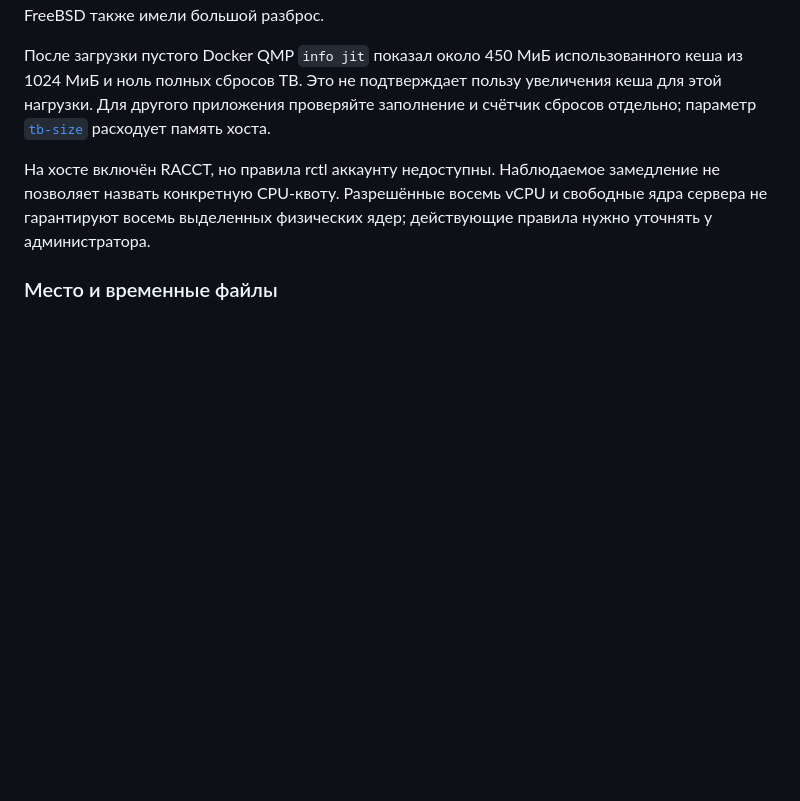
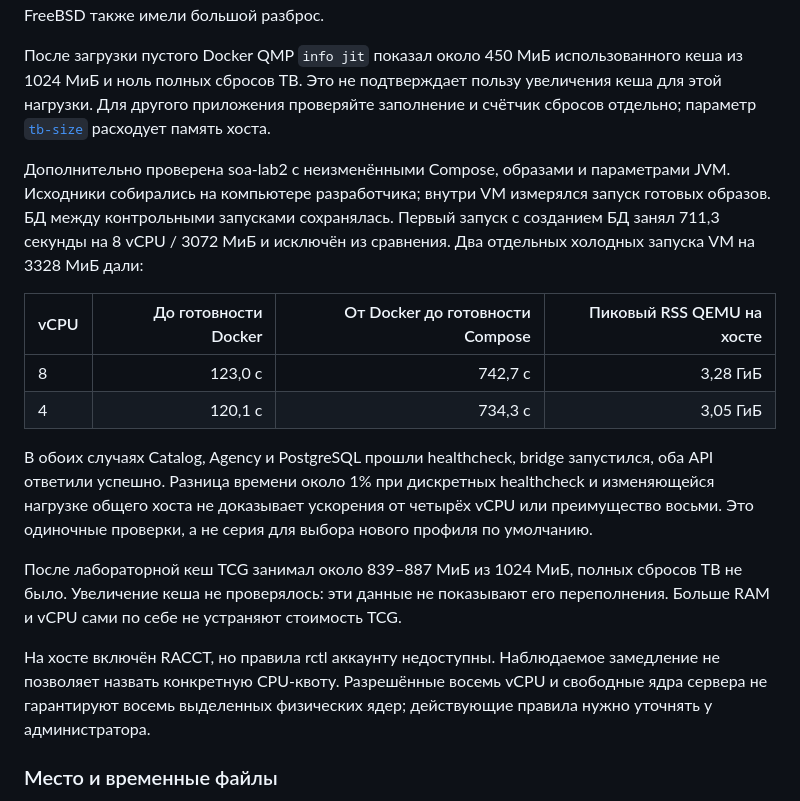
Before and after one commit to RedGry/helios-container, a Markdown page: docs/optimizations.md, the part around the change. GitHub-like rendering; blank space fills up the shorter version.

Commit message:
docs: record student soa-lab2 measurements

```diff
--- a/docs/optimizations.md
+++ b/docs/optimizations.md
@@ -238,6 +238,17 @@ time docker compose -f /workspace/my-app/compose.yaml up -d \
 
 После загрузки пустого Docker QMP `info jit` показал около 450 МиБ использованного кеша из 1024 МиБ и ноль полных сбросов TB. Это не подтверждает пользу увеличения кеша для этой нагрузки. Для другого приложения проверяйте заполнение и счётчик сбросов отдельно; параметр [`tb-size`](https://www.qemu.org/docs/master/system/qemu-manpage.html) расходует память хоста.
 
+Дополнительно проверена soa-lab2 с неизменёнными Compose, образами и параметрами JVM. Исходники собирались на компьютере разработчика; внутри VM измерялся запуск готовых образов. БД между контрольными запусками сохранялась. Первый запуск с созданием БД занял 711,3 секунды на 8 vCPU / 3072 МиБ и исключён из сравнения. Два отдельных холодных запуска VM на 3328 МиБ дали:
+
+| vCPU | До готовности Docker | От Docker до готовности Compose | Пиковый RSS QEMU на хосте |
+| --- | ---: | ---: | ---: |
+| 8 | 123,0 с | 742,7 с | 3,28 ГиБ |
+| 4 | 120,1 с | 734,3 с | 3,05 ГиБ |
+
+В обоих случаях Catalog, Agency и PostgreSQL прошли healthcheck, bridge запустился, оба API ответили успешно. Разница времени около 1% при дискретных healthcheck и изменяющейся нагрузке общего хоста не доказывает ускорения от четырёх vCPU или преимущество восьми. Это одиночные проверки, а не серия для выбора нового профиля по умолчанию.
+
+После лабораторной кеш TCG занимал около 839–887 МиБ из 1024 МиБ, полных сбросов TB не было. Увеличение кеша не проверялось: эти данные не показывают его переполнения. Больше RAM и vCPU сами по себе не устраняют стоимость TCG.
+
 На хосте включён RACCT, но правила rctl аккаунту недоступны. Наблюдаемое замедление не позволяет назвать конкретную CPU-квоту. Разрешённые восемь vCPU и свободные ядра сервера не гарантируют восемь выделенных физических ядер; действующие правила нужно уточнять у администратора.
 
 ### Место и временные файлы
```
Also changed, not shown: CHANGELOG.md (+1 -1 lines), README.md (+1 -1 lines).
